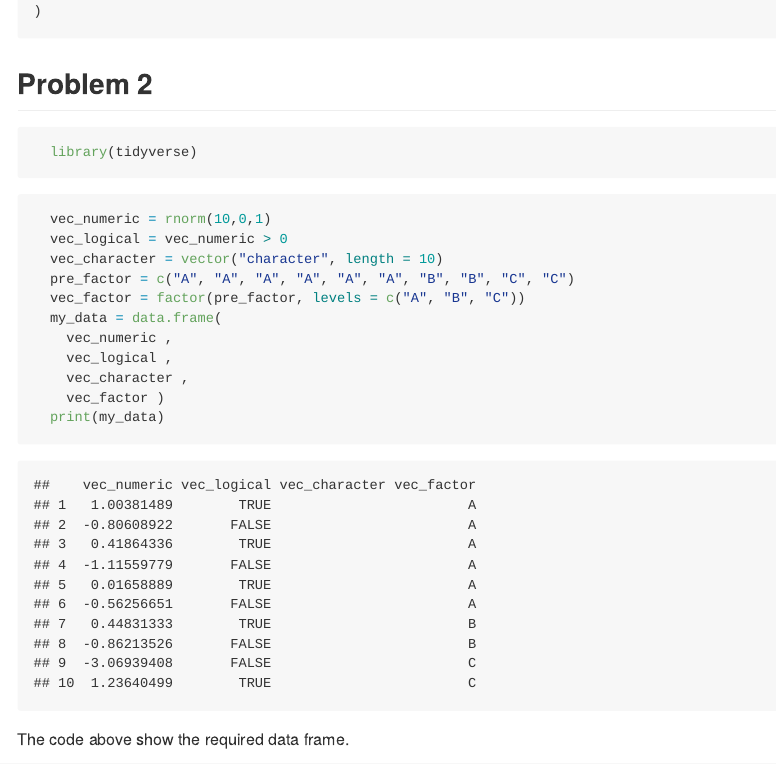
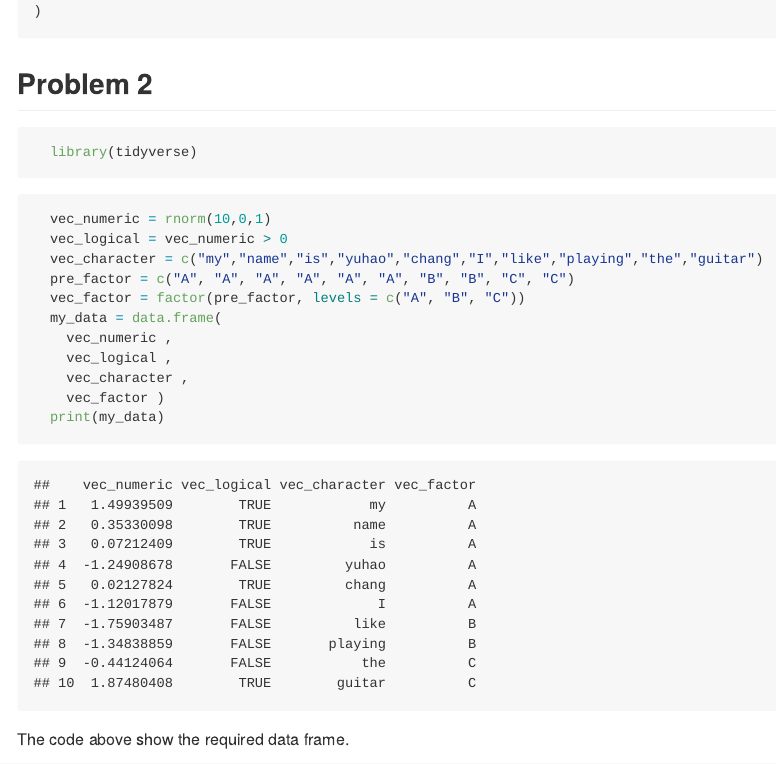
Before and after one commit to huluhulu-yc/p8105_hw1_yc4585, an R Markdown document (p8105_hw1_yc4585.Rmd): the page in a window 1100 px wide, from 1450 px down. The pictures show the output file p8105_hw1_yc4585.md that the author committed with the source, drawn offline in the style of GitHub.

Commit message:
make samll improvement to problem2 about creating character vector

````diff
--- a/p8105_hw1_yc4585.Rmd
+++ b/p8105_hw1_yc4585.Rmd
@@ -51,7 +51,7 @@ ggsave(
 ```{r creat data frame}
   vec_numeric = rnorm(10,0,1)
   vec_logical = vec_numeric > 0
-  vec_character = vector("character", length = 10)
+  vec_character = c("my","name","is","yuhao","chang","I","like","playing","the","guitar")
   pre_factor = c("A", "A", "A", "A", "A", "A", "B", "B", "C", "C")
   vec_factor = factor(pre_factor, levels = c("A", "B", "C"))
   my_data = data.frame(
````
Also changed, not shown: p8105_hw1_yc4585.md.
